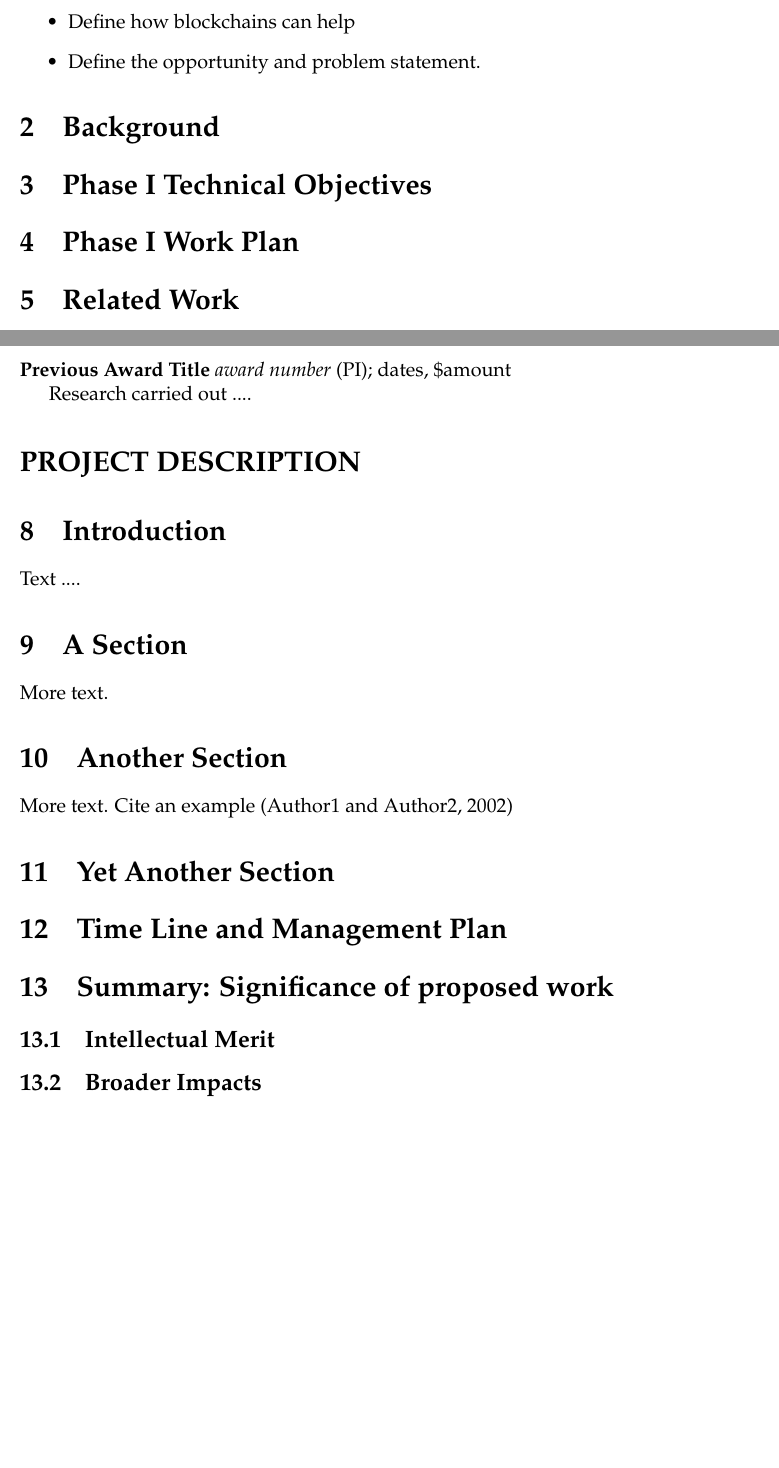
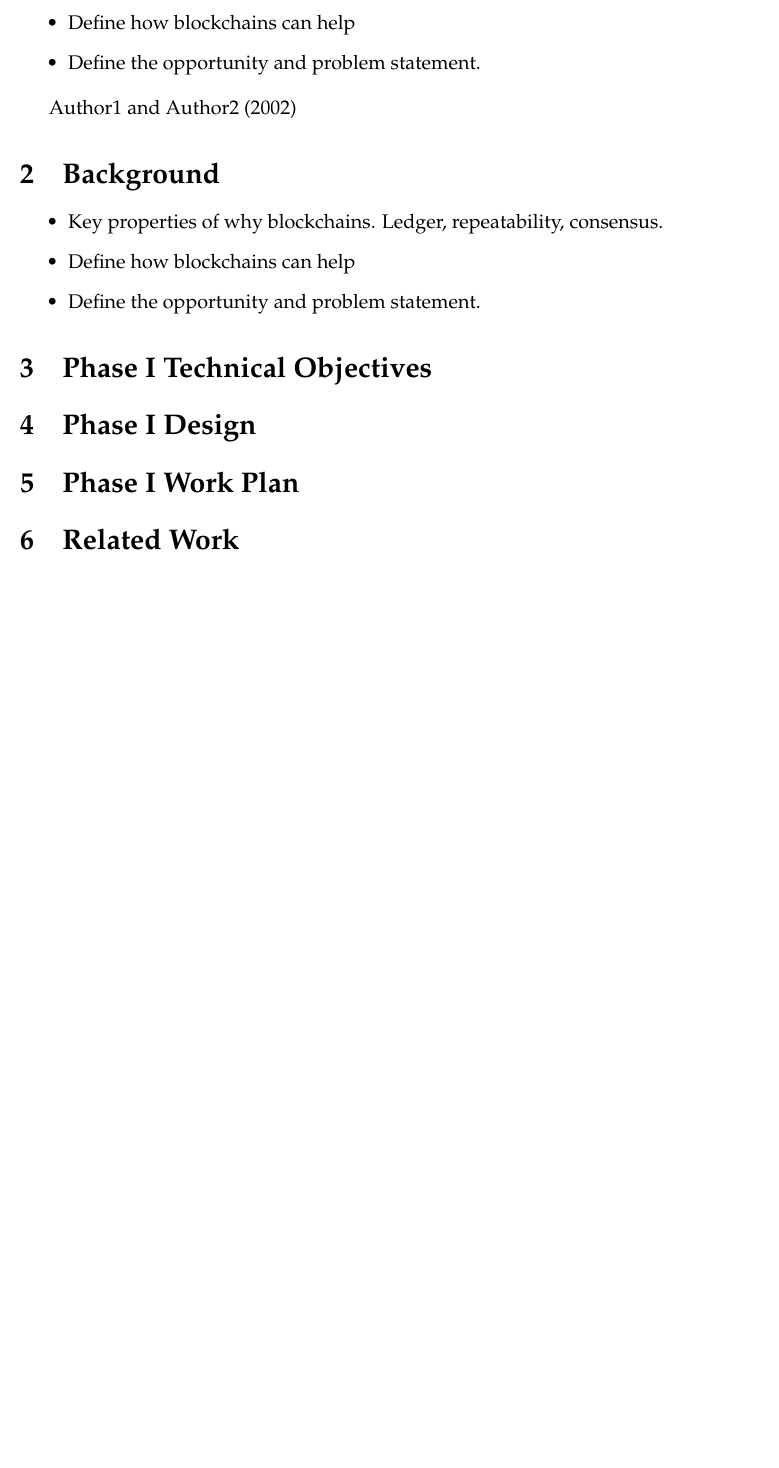
Before and after one commit to picolonet/dod-sbir, a LaTeX document (proposal.tex): two parts of pages 1 and 7 of 9 before the commit and part of page 1 of 6 after it, the two joined at a grey line, cut so that both start at the same text, the shorter picture padded with empty space. Compiled offline with pdfLaTeX.

Commit message:
work breakdown

```diff
--- a/proposal.tex
+++ b/proposal.tex
@@ -36,9 +36,18 @@ PhD, Systems and Security.
 \item Define the opportunity and problem statement.
 \end{itemize}
 
+\cite{sample_ref}
+
 \section{Background}
 
+\begin{itemize}
+\item Key properties of why blockchains. Ledger, repeatability, consensus.
+\item Define how blockchains can help
+\item Define the opportunity and problem statement.
+\end{itemize}
+
 \section{Phase I Technical Objectives}
+\section{Phase I Design}
 \section{Phase I Work Plan}
 \section{Related Work}
 \section{Relationship with Future Work}
@@ -73,36 +79,3 @@ PhD, Systems and Security.
-\noindent
-{\bf Previous Award Title}
-{\it award number} (PI); dates, \$amount
-
-Research carried out ....
-
-\ \\
-
-\noindent{\Large \bf PROJECT DESCRIPTION}
-
-\section{Introduction}
-
-Text ....
-
-\section{A Section}
-
-More text.
-
-\section{Another Section}
-
-More text.  Cite an example \cite[]{sample_ref}
-
-\section{Yet Another Section}
-
-\section{Time Line and Management Plan}
-
-\section{Summary:  Significance of proposed work}
-
-\subsection{Intellectual Merit}
-
-\subsection{Broader Impacts}
-
-
 
 \newpage
 \pagenumbering{arabic}
```
Also changed, not shown: proposal.bib (+8 -0 lines), tasks.txt (added, +26 -0 lines), proposal.tex (23 more changed lines).
